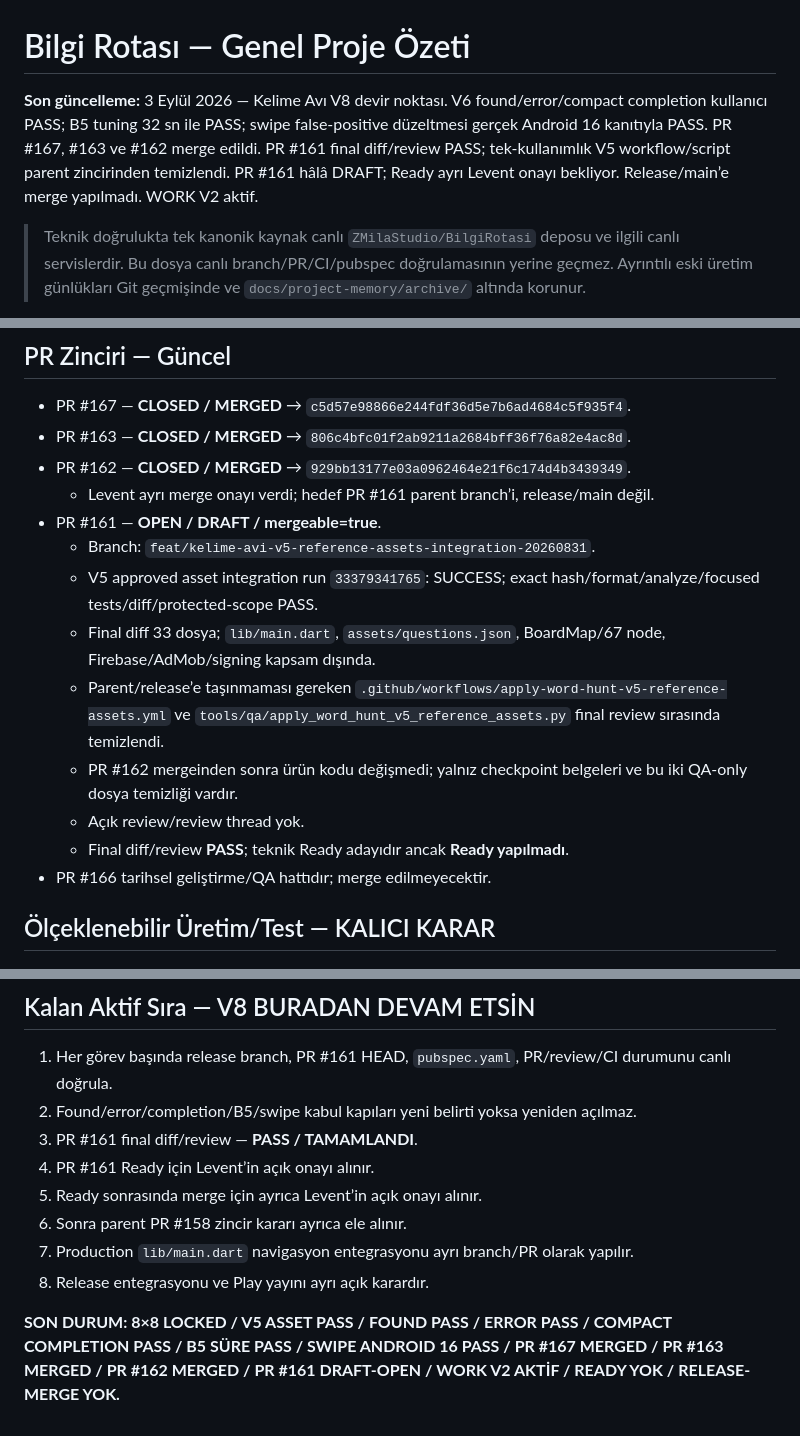
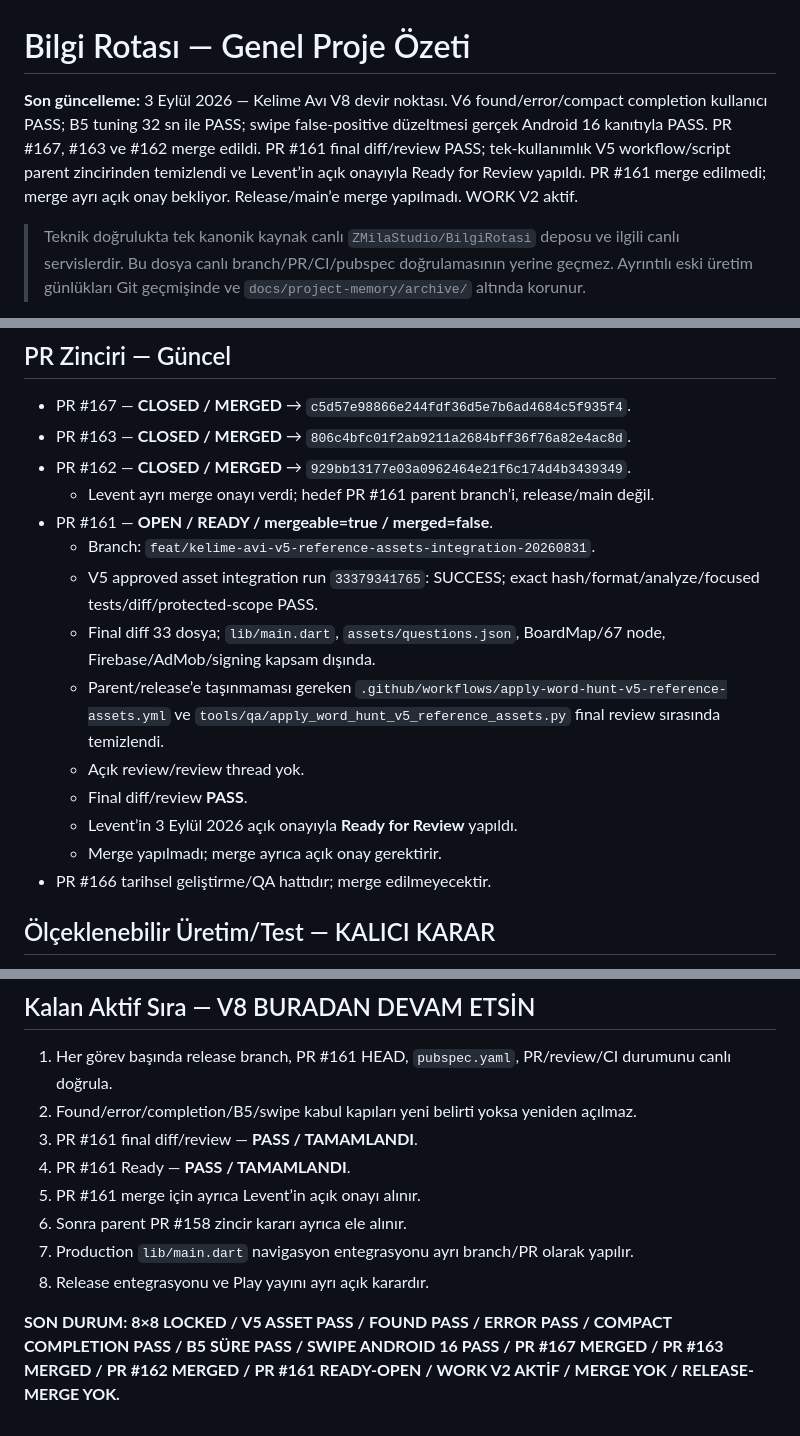
Before and after one commit to LeventuA/BilgiRotasi, a Markdown page: docs/project-memory/GENEL_PROJE_OZETI.md, 3 parts joined by grey strips. Rendered like a GitHub page.

Commit message:
docs(kelime-avi): refresh V8 PR 161 ready checkpoint

```diff
--- a/docs/project-memory/GENEL_PROJE_OZETI.md
+++ b/docs/project-memory/GENEL_PROJE_OZETI.md
@@ -1,6 +1,6 @@
 # Bilgi Rotası — Genel Proje Özeti
 
-**Son güncelleme:** 3 Eylül 2026 — Kelime Avı V8 devir noktası. V6 found/error/compact completion kullanıcı PASS; B5 tuning 32 sn ile PASS; swipe false-positive düzeltmesi gerçek Android 16 kanıtıyla PASS. PR #167, #163 ve #162 merge edildi. PR #161 final diff/review PASS; tek-kullanımlık V5 workflow/script parent zincirinden temizlendi. PR #161 hâlâ DRAFT; Ready ayrı Levent onayı bekliyor. Release/main’e merge yapılmadı. WORK V2 aktif.
+**Son güncelleme:** 3 Eylül 2026 — Kelime Avı V8 devir noktası. V6 found/error/compact completion kullanıcı PASS; B5 tuning 32 sn ile PASS; swipe false-positive düzeltmesi gerçek Android 16 kanıtıyla PASS. PR #167, #163 ve #162 merge edildi. PR #161 final diff/review PASS; tek-kullanımlık V5 workflow/script parent zincirinden temizlendi ve Levent’in açık onayıyla Ready for Review yapıldı. PR #161 merge edilmedi; merge ayrı açık onay bekliyor. Release/main’e merge yapılmadı. WORK V2 aktif.
 
 > Teknik doğrulukta tek kanonik kaynak canlı `ZMilaStudio/BilgiRotasi` deposu ve ilgili canlı servislerdir. Bu dosya canlı branch/PR/CI/pubspec doğrulamasının yerine geçmez. Ayrıntılı eski üretim günlükları Git geçmişinde ve `docs/project-memory/archive/` altında korunur.
 
@@ -85,14 +85,15 @@
 - PR #163 — **CLOSED / MERGED** → `806c4bfc01f2ab9211a2684bff36f76a82e4ac8d`.
 - PR #162 — **CLOSED / MERGED** → `929bb13177e03a0962464e21f6c174d4b3439349`.
   - Levent ayrı merge onayı verdi; hedef PR #161 parent branch’i, release/main değil.
-- PR #161 — **OPEN / DRAFT / mergeable=true**.
+- PR #161 — **OPEN / READY / mergeable=true / merged=false**.
   - Branch: `feat/kelime-avi-v5-reference-assets-integration-20260831`.
   - V5 approved asset integration run `33379341765`: SUCCESS; exact hash/format/analyze/focused tests/diff/protected-scope PASS.
   - Final diff 33 dosya; `lib/main.dart`, `assets/questions.json`, BoardMap/67 node, Firebase/AdMob/signing kapsam dışında.
   - Parent/release’e taşınmaması gereken `.github/workflows/apply-word-hunt-v5-reference-assets.yml` ve `tools/qa/apply_word_hunt_v5_reference_assets.py` final review sırasında temizlendi.
-  - PR #162 mergeinden sonra ürün kodu değişmedi; yalnız checkpoint belgeleri ve bu iki QA-only dosya temizliği vardır.
   - Açık review/review thread yok.
-  - Final diff/review **PASS**; teknik Ready adayıdır ancak **Ready yapılmadı**.
+  - Final diff/review **PASS**.
+  - Levent’in 3 Eylül 2026 açık onayıyla **Ready for Review** yapıldı.
+  - Merge yapılmadı; merge ayrıca açık onay gerektirir.
 - PR #166 tarihsel geliştirme/QA hattıdır; merge edilmeyecektir.
 
 ## Ölçeklenebilir Üretim/Test — KALICI KARAR
@@ -128,10 +129,10 @@
 1. Her görev başında release branch, PR #161 HEAD, `pubspec.yaml`, PR/review/CI durumunu canlı doğrula.
 2. Found/error/completion/B5/swipe kabul kapıları yeni belirti yoksa yeniden açılmaz.
 3. PR #161 final diff/review — **PASS / TAMAMLANDI**.
-4. PR #161 Ready için Levent’in açık onayı alınır.
-5. Ready sonrasında merge için ayrıca Levent’in açık onayı alınır.
+4. PR #161 Ready — **PASS / TAMAMLANDI**.
+5. PR #161 merge için ayrıca Levent’in açık onayı alınır.
 6. Sonra parent PR #158 zincir kararı ayrıca ele alınır.
 7. Production `lib/main.dart` navigasyon entegrasyonu ayrı branch/PR olarak yapılır.
 8. Release entegrasyonu ve Play yayını ayrı açık karardır.
 
-**SON DURUM: 8×8 LOCKED / V5 ASSET PASS / FOUND PASS / ERROR PASS / COMPACT COMPLETION PASS / B5 SÜRE PASS / SWIPE ANDROID 16 PASS / PR #167 MERGED / PR #163 MERGED / PR #162 MERGED / PR #161 DRAFT-OPEN / WORK V2 AKTİF / READY YOK / RELEASE-MERGE YOK.**
+**SON DURUM: 8×8 LOCKED / V5 ASSET PASS / FOUND PASS / ERROR PASS / COMPACT COMPLETION PASS / B5 SÜRE PASS / SWIPE ANDROID 16 PASS / PR #167 MERGED / PR #163 MERGED / PR #162 MERGED / PR #161 READY-OPEN / WORK V2 AKTİF / MERGE YOK / RELEASE-MERGE YOK.**
```
